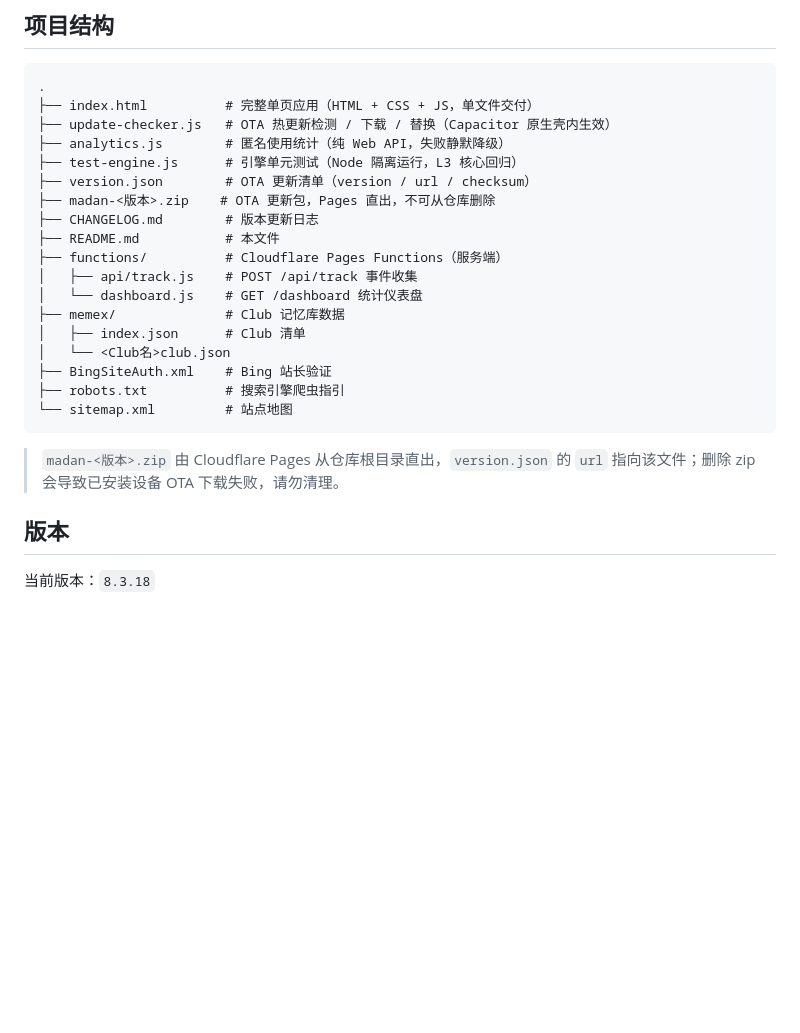
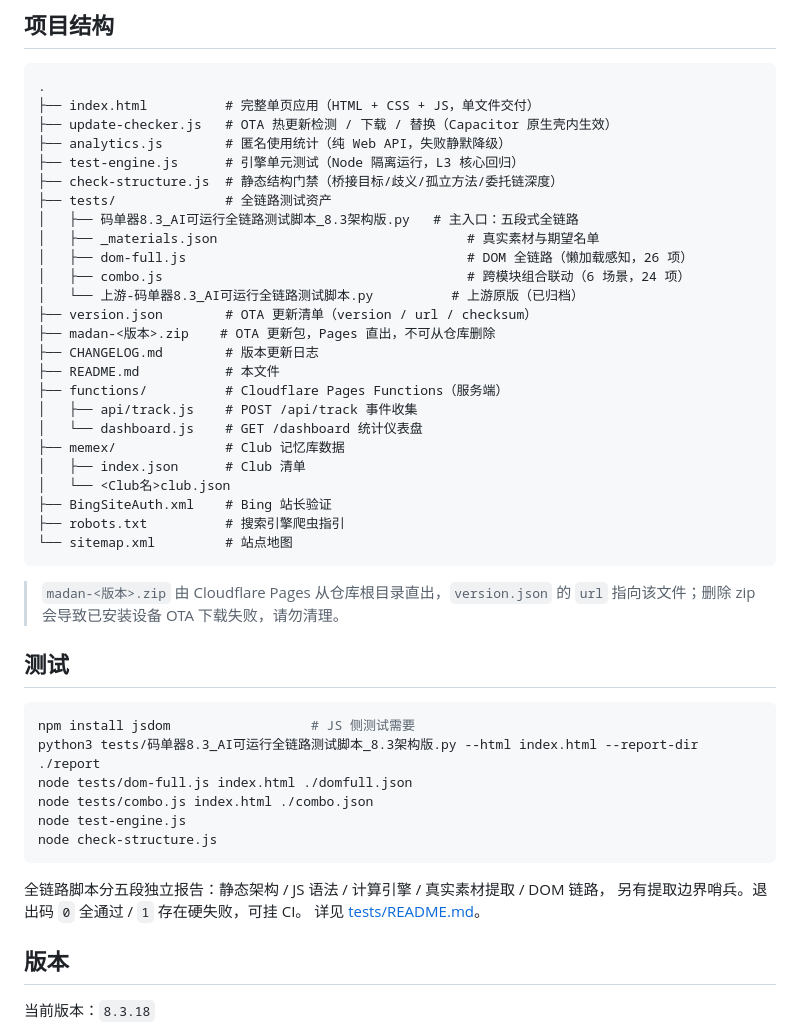
Before and after one commit to srhovo/madan, a Markdown page: README.md, the part around the change. GitHub-like rendering; blank space fills up the shorter version.

Commit message:
docs: README/CHANGELOG 补充测试资产说明
- README 项目结构补入 check-structure.js 与 tests/ 目录树，
  新增「测试」章节说明运行方式与退出码语义
- CHANGELOG 8.3.18 补记测试资产条目

无产品代码变更。

````diff
--- a/README.md
+++ b/README.md
@@ -134,6 +134,13 @@ webView.loadUrl("file:///android_asset/index.html")
 ├── update-checker.js   # OTA 热更新检测 / 下载 / 替换（Capacitor 原生壳内生效）
 ├── analytics.js        # 匿名使用统计（纯 Web API，失败静默降级）
 ├── test-engine.js      # 引擎单元测试（Node 隔离运行，L3 核心回归）
+├── check-structure.js  # 静态结构门禁（桥接目标/歧义/孤立方法/委托链深度）
+├── tests/              # 全链路测试资产
+│   ├── 码单器8.3_AI可运行全链路测试脚本_8.3架构版.py   # 主入口：五段式全链路
+│   ├── _materials.json                                # 真实素材与期望名单
+│   ├── dom-full.js                                    # DOM 全链路（懒加载感知，26 项）
+│   ├── combo.js                                       # 跨模块组合联动（6 场景，24 项）
+│   └── 上游-码单器8.3_AI可运行全链路测试脚本.py          # 上游原版（已归档）
 ├── version.json        # OTA 更新清单（version / url / checksum）
 ├── madan-<版本>.zip    # OTA 更新包，Pages 直出，不可从仓库删除
 ├── CHANGELOG.md        # 版本更新日志
@@ -152,6 +159,21 @@ webView.loadUrl("file:///android_asset/index.html")
 > `madan-<版本>.zip` 由 Cloudflare Pages 从仓库根目录直出，`version.json` 的 `url`
 > 指向该文件；删除 zip 会导致已安装设备 OTA 下载失败，请勿清理。
 
+## 测试
+
+```bash
+npm install jsdom                  # JS 侧测试需要
+python3 tests/码单器8.3_AI可运行全链路测试脚本_8.3架构版.py --html index.html --report-dir ./report
+node tests/dom-full.js index.html ./domfull.json
+node tests/combo.js index.html ./combo.json
+node test-engine.js
+node check-structure.js
+```
+
+全链路脚本分五段独立报告：静态架构 / JS 语法 / 计算引擎 / 真实素材提取 / DOM 链路，
+另有提取边界哨兵。退出码 `0` 全通过 / `1` 存在硬失败，可挂 CI。
+详见 [tests/README.md](./tests/README.md)。
+
 ## 版本
 
 当前版本：`8.3.18`
````
Also changed, not shown: CHANGELOG.md (+7 -0 lines).
